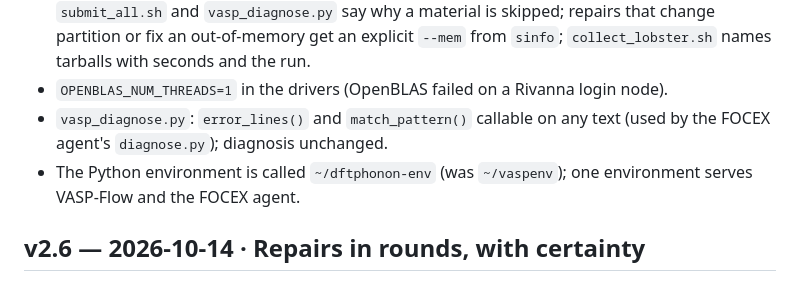
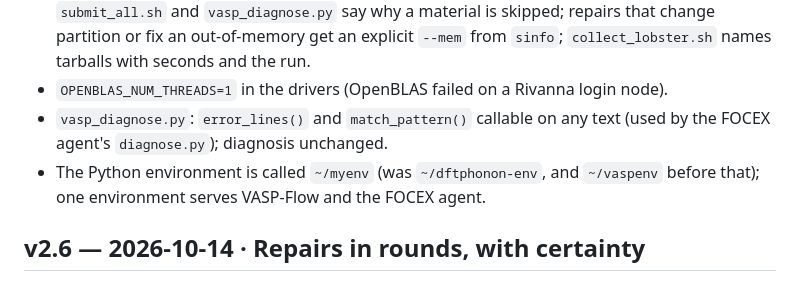
Before and after one commit to KeivanS/VASP-Flow, a Markdown page: RELEASE_NOTES.md, the part around the change. GitHub-like rendering.

Commit message:
Python environment renamed dftphonon-env -> myenv
Co-Authored-By: Claude Opus 5 <noreply@anthropic.com>

```diff
--- a/RELEASE_NOTES.md
+++ b/RELEASE_NOTES.md
@@ -15,7 +15,7 @@
 - **High throughput**: jobs are matched by name *and* folder (two runs of one mp-ID no longer mix); `submit_all.sh` and `vasp_diagnose.py` say why a material is skipped; repairs that change partition or fix an out-of-memory get an explicit `--mem` from `sinfo`; `collect_lobster.sh` names tarballs with seconds and the run.
 - `OPENBLAS_NUM_THREADS=1` in the drivers (OpenBLAS failed on a Rivanna login node).
 - `vasp_diagnose.py`: `error_lines()` and `match_pattern()` callable on any text (used by the FOCEX agent's `diagnose.py`); diagnosis unchanged.
-- The Python environment is called `~/dftphonon-env` (was `~/vaspenv`); one environment serves VASP-Flow and the FOCEX agent.
+- The Python environment is called `~/myenv` (was `~/dftphonon-env`, and `~/vaspenv` before that); one environment serves VASP-Flow and the FOCEX agent.
 
 ## v2.6 — 2026-10-14 · Repairs in rounds, with certainty
 
```
